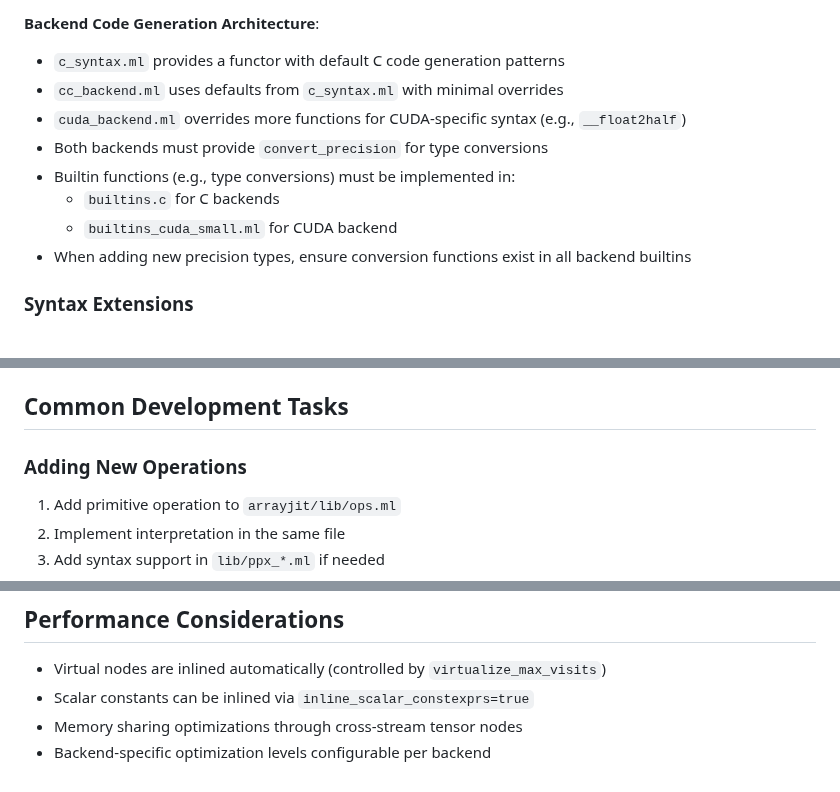
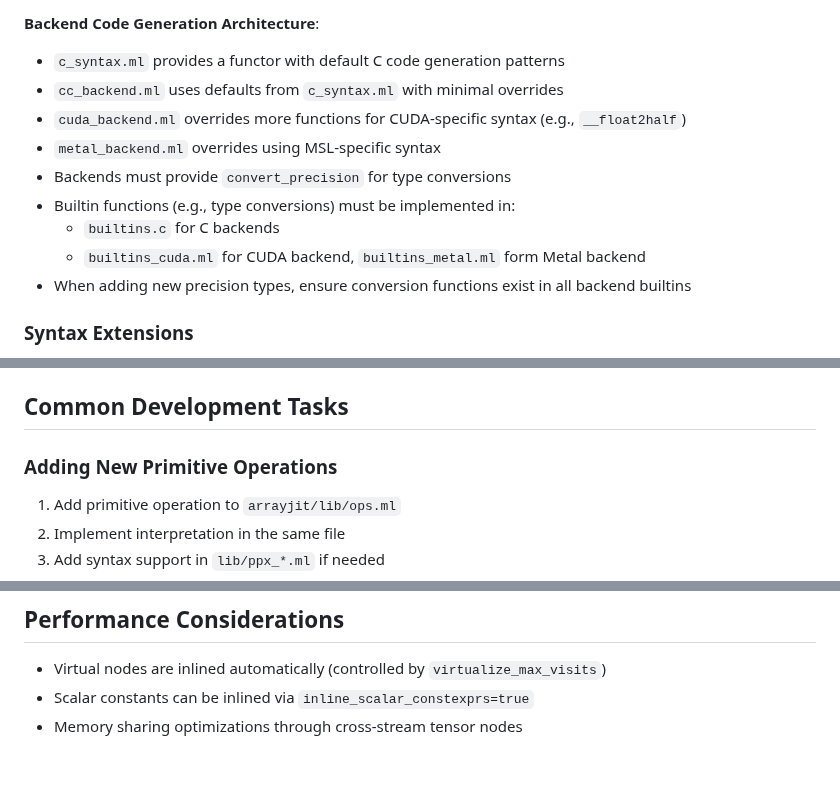
Before and after one commit to ahrefs/ocannl, a Markdown page: CLAUDE.md, 3 parts joined by grey strips. Drawn GitHub-style.

Commit message:
Tiny tweak of CLAUDE.md

```diff
--- a/CLAUDE.md
+++ b/CLAUDE.md
@@ -141,10 +141,11 @@ opam install cudajit  # for CUDA backend
 - `c_syntax.ml` provides a functor with default C code generation patterns
 - `cc_backend.ml` uses defaults from `c_syntax.ml` with minimal overrides
 - `cuda_backend.ml` overrides more functions for CUDA-specific syntax (e.g., `__float2half`)
-- Both backends must provide `convert_precision` for type conversions
+- `metal_backend.ml` overrides using MSL-specific syntax
+- Backends must provide `convert_precision` for type conversions
 - Builtin functions (e.g., type conversions) must be implemented in:
   - `builtins.c` for C backends
-  - `builtins_cuda_small.ml` for CUDA backend
+  - `builtins_cuda.ml` for CUDA backend, `builtins_metal.ml` form Metal backend
 - When adding new precision types, ensure conversion functions exist in all backend builtins
 
 ### Syntax Extensions
@@ -166,7 +167,7 @@ opam install cudajit  # for CUDA backend
 
 ## Common Development Tasks
 
-### Adding New Operations
+### Adding New Primitive Operations
 
 1. Add primitive operation to `arrayjit/lib/ops.ml`
 2. Implement interpretation in the same file
@@ -209,4 +210,3 @@ When outputs differ between backends:
 - Virtual nodes are inlined automatically (controlled by `virtualize_max_visits`)
 - Scalar constants can be inlined via `inline_scalar_constexprs=true`
 - Memory sharing optimizations through cross-stream tensor nodes
-- Backend-specific optimization levels configurable per backend
```
Also changed, not shown: other parts of CLAUDE.md (+1 -1 lines).
